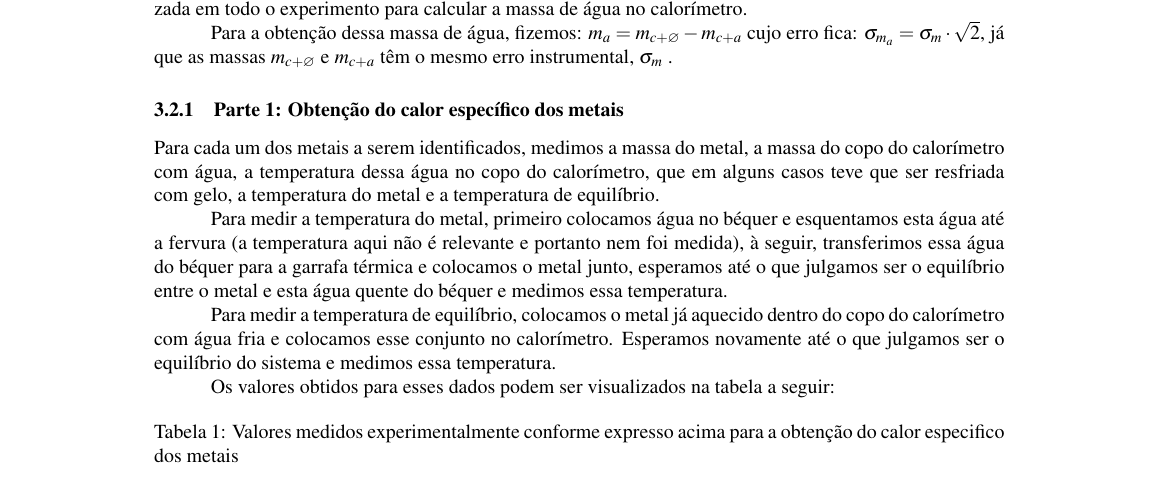
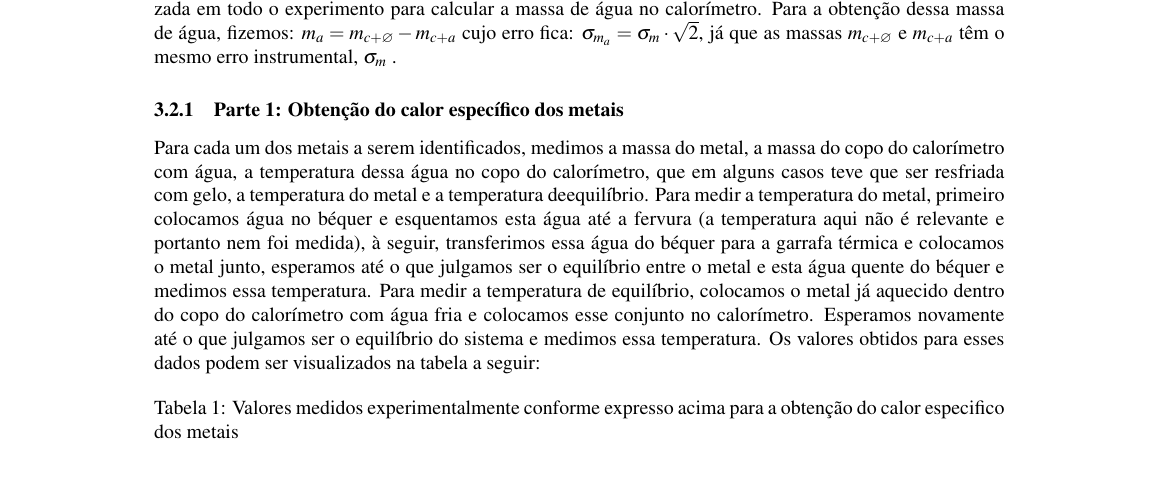
Before and after one commit to isadorasophia/F229, a LaTeX document (Lab06b/Lab6b.tex): part of page 3 of 6, cut so that both start at the same text. Compiled offline with pdfLaTeX.

```diff
--- a/Lab06b/Lab6b.tex
+++ b/Lab06b/Lab6b.tex
@@ -152,42 +128,16 @@
 
 	\subsection{Procedimento}
 
-			De posse dos materiais, primeiramente nós medimos a massa do copo
-			do calorímetro vazio que será utilizada em todo o experimento para
-			calcular a massa de água no calorímetro.
-
-			Para a obtenção dessa massa de água, fizemos: $m_{a}=m_{c+\varnothing}-m_{c+a}$
-			cujo erro fica: $\sigma_{m_{a}}=\sigma_{m}\cdot\sqrt{2}$, já que
-			as massas $m_{c+\varnothing}$ e $m_{c+a}$ têm o mesmo erro instrumental,
-			$\sigma_{m}$ .
+		De posse dos materiais, primeiramente nós medimos a massa do copo do calorímetro vazio que será utilizada em todo o experimento para calcular a massa de água no calorímetro.
+		Para a obtenção dessa massa de água, fizemos: $m_{a}=m_{c+\varnothing}-m_{c+a}$	cujo erro fica: $\sigma_{m_{a}}=\sigma_{m}\cdot\sqrt{2}$, já que as massas $m_{c+\varnothing}$ e $m_{c+a}$ têm o mesmo erro instrumental, $\sigma_{m}$ .
 
 		\subsubsection{Parte 1: Obtenção do calor específico dos metais}
-
-				Para cada um dos metais a serem identificados, medimos a massa do
-			metal, a massa do copo do calorímetro com água, a temperatura dessa
-			água no copo do calorímetro, que em alguns casos teve que ser
-			resfriada com gelo, a temperatura do metal e a temperatura de
-			equilíbrio.
-
-				Para medir a temperatura do metal, primeiro colocamos água no béquer
-			e esquentamos esta água até a fervura (a temperatura aqui não é
-			relevante e portanto nem foi medida), à seguir, transferimos essa água
-			do béquer para a garrafa térmica e colocamos o metal junto, esperamos até
-			o que julgamos ser o equilíbrio entre o metal e esta água quente do béquer
-			e medimos essa temperatura.
-
-				Para medir a temperatura de equilíbrio, colocamos o metal já
-			aquecido dentro do copo do calorímetro com água fria e colocamos
-			esse conjunto no calorímetro. Esperamos novamente até o que julgamos
-			ser o equilíbrio do sistema e medimos essa temperatura.
-
-				Os valores obtidos para esses dados podem ser visualizados
-			na tabela a seguir:
+			Para cada um dos metais a serem identificados, medimos a massa do metal, a massa do copo do calorímetro com água, a temperatura dessa água no copo do calorímetro, que em alguns casos teve que ser resfriada com gelo, a temperatura do metal e a temperatura deequilíbrio.
+			Para medir a temperatura do metal, primeiro colocamos água no béquer e esquentamos esta água até a fervura (a temperatura aqui não é relevante e portanto nem foi medida), à seguir, transferimos essa água do béquer para a garrafa térmica e colocamos o metal junto, esperamos até o que julgamos ser o equilíbrio entre o metal e esta água quente do béquer e medimos essa temperatura.
+			Para medir a temperatura de equilíbrio, colocamos o metal já aquecido dentro do copo do calorímetro com água fria e colocamos esse conjunto no calorímetro. Esperamos novamente até o que julgamos ser o equilíbrio do sistema e medimos essa temperatura. Os valores obtidos para esses dados podem ser visualizados na tabela a seguir:
 
 			\begin{table}[!ht]
 				\caption{Valores medidos experimentalmente conforme expresso acima para a obtenção do calor especifico dos metais}
-
-
 				\hspace{-2,3cm}%
 				\begin{tabular}{|c|c|rl|rl|rl|}
 					\hline
```
Also changed, not shown: Lab06b/Lab6b.tex (59 more changed lines). Lines whose indentation alone changed are shown as unchanged.
